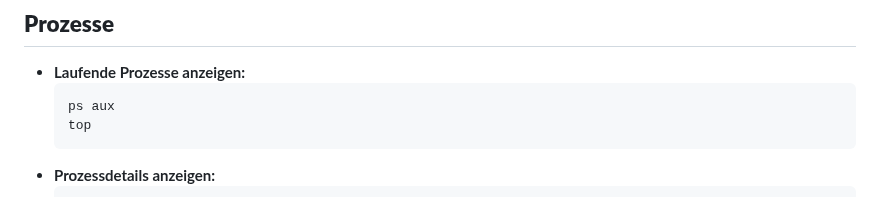
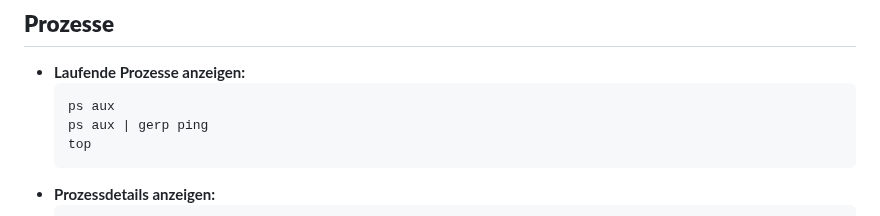
Before and after one commit to NikLuy/IpsoWork, a Markdown page: README.md, the part around the change. Rendered like a GitHub page.

````diff
--- a/README.md
+++ b/README.md
@@ -122,6 +122,7 @@
 - **Laufende Prozesse anzeigen:**
   ```bash
   ps aux
+  ps aux | gerp ping
   top
   ```
 - **Prozessdetails anzeigen:**
````
